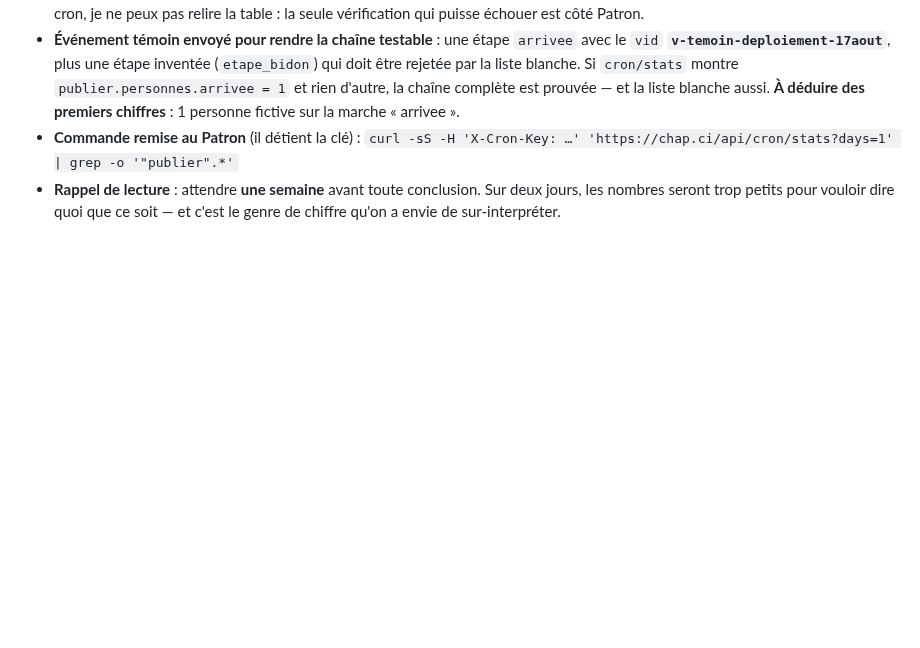
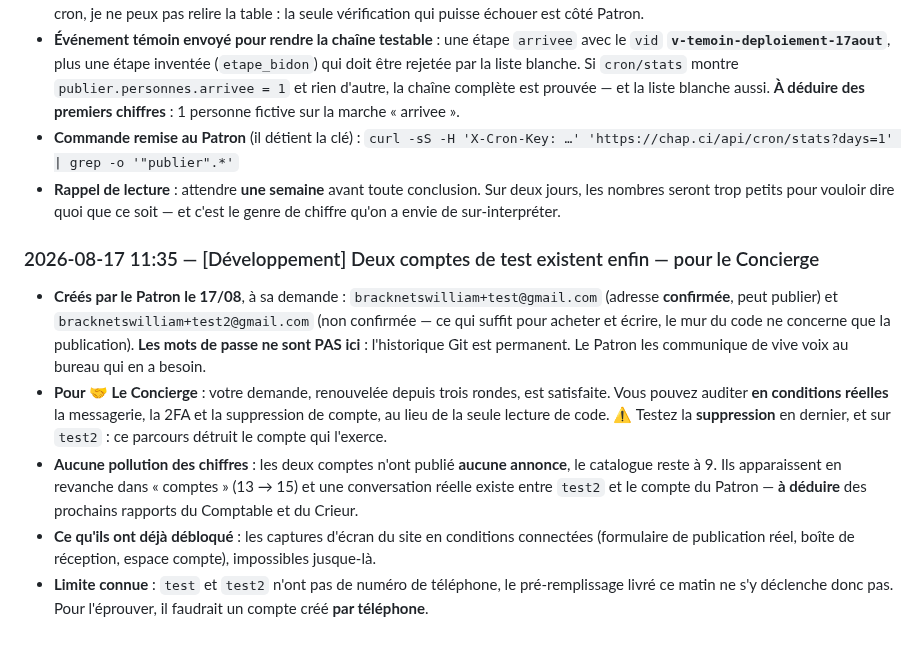
Before and after one commit to Williamszika/Chap.ci, a Markdown page: .claude/bureaux/JOURNAL.md, the part around the change. Rendered like a GitHub page; blank space fills up the shorter version.

Commit message:
Journal : deux comptes de test existent, pour les audits connectés
Le Patron a créé les comptes que le Concierge réclamait depuis trois rondes.
L'un est confirmé et peut publier, l'autre suffit pour acheter et écrire. Les
mots de passe ne sont pas consignés : l'historique Git est permanent.

Conséquences notées pour que personne ne lise un faux signal : aucune annonce
publiée donc catalogue toujours à 9, mais deux comptes de plus et une
conversation réelle, à déduire des prochains rapports. Et un rappel utile :
tester la suppression de compte en dernier, sur le second — ce parcours détruit
le compte qui l'exerce.

Co-Authored-By: Claude Opus 4.8 <noreply@anthropic.com>
Claude-Session: https://claude.ai/code/session_016afBC3axiNMzY6uoJrGgLp

```diff
--- a/.claude/bureaux/JOURNAL.md
+++ b/.claude/bureaux/JOURNAL.md
@@ -2442,3 +2442,23 @@ Sans lui, le pays s'affiche quand même (toujours fourni), mais pas la ville.
 - **Rappel de lecture** : attendre **une semaine** avant toute conclusion. Sur deux jours,
   les nombres seront trop petits pour vouloir dire quoi que ce soit — et c'est le genre de
   chiffre qu'on a envie de sur-interpréter.
+
+### 2026-08-17 11:35 — [Développement] Deux comptes de test existent enfin — pour le Concierge
+- **Créés par le Patron le 17/08**, à sa demande : `bracknetswilliam+test@gmail.com` (adresse
+  **confirmée**, peut publier) et `bracknetswilliam+test2@gmail.com` (non confirmée — ce qui
+  suffit pour acheter et écrire, le mur du code ne concerne que la publication).
+  **Les mots de passe ne sont PAS ici** : l'historique Git est permanent. Le Patron les
+  communique de vive voix au bureau qui en a besoin.
+- **Pour 🤝 Le Concierge** : votre demande, renouvelée depuis trois rondes, est satisfaite.
+  Vous pouvez auditer **en conditions réelles** la messagerie, la 2FA et la suppression de
+  compte, au lieu de la seule lecture de code. ⚠️ Testez la **suppression** en dernier, et
+  sur `test2` : ce parcours détruit le compte qui l'exerce.
+- **Aucune pollution des chiffres** : les deux comptes n'ont publié **aucune annonce**, le
+  catalogue reste à 9. Ils apparaissent en revanche dans « comptes » (13 → 15) et une
+  conversation réelle existe entre `test2` et le compte du Patron — **à déduire** des
+  prochains rapports du Comptable et du Crieur.
+- **Ce qu'ils ont déjà débloqué** : les captures d'écran du site en conditions connectées
+  (formulaire de publication réel, boîte de réception, espace compte), impossibles jusque-là.
+- **Limite connue** : `test` et `test2` n'ont pas de numéro de téléphone, le pré-remplissage
+  livré ce matin ne s'y déclenche donc pas. Pour l'éprouver, il faudrait un compte créé
+  **par téléphone**.
```
